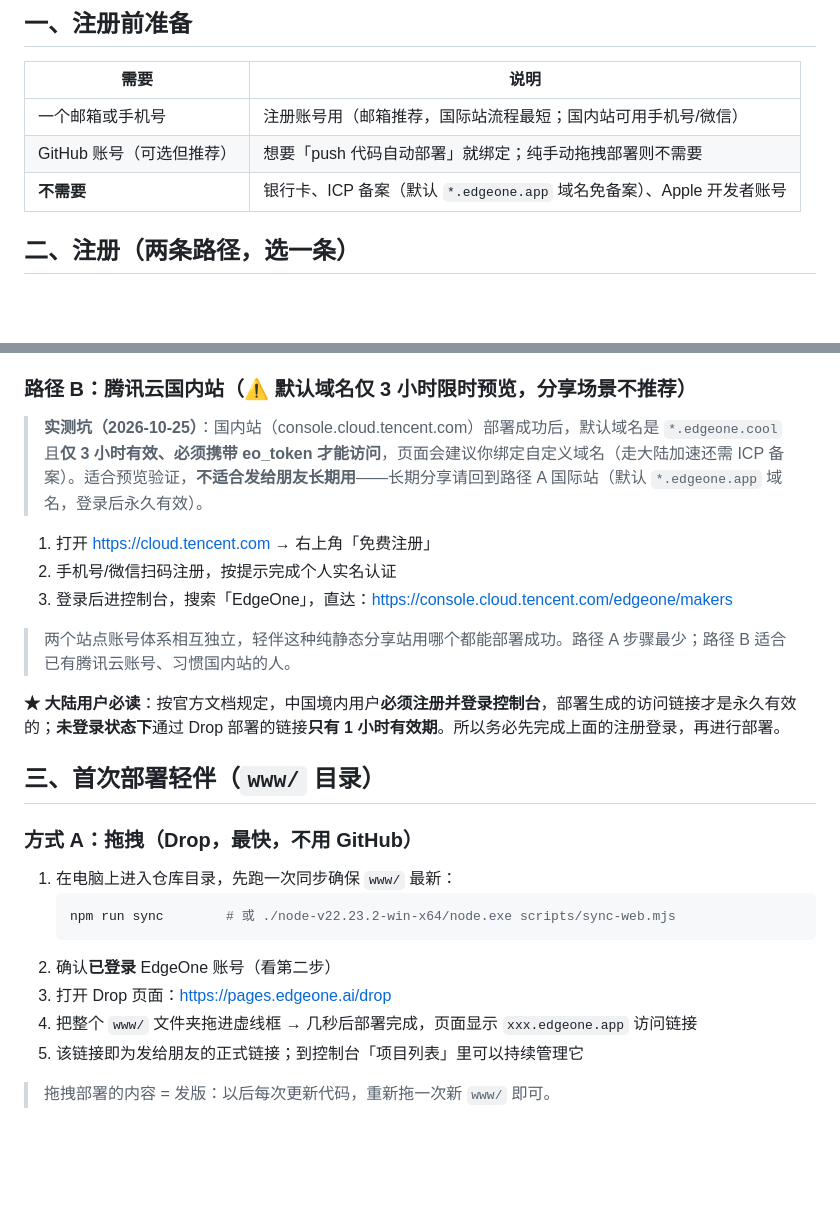
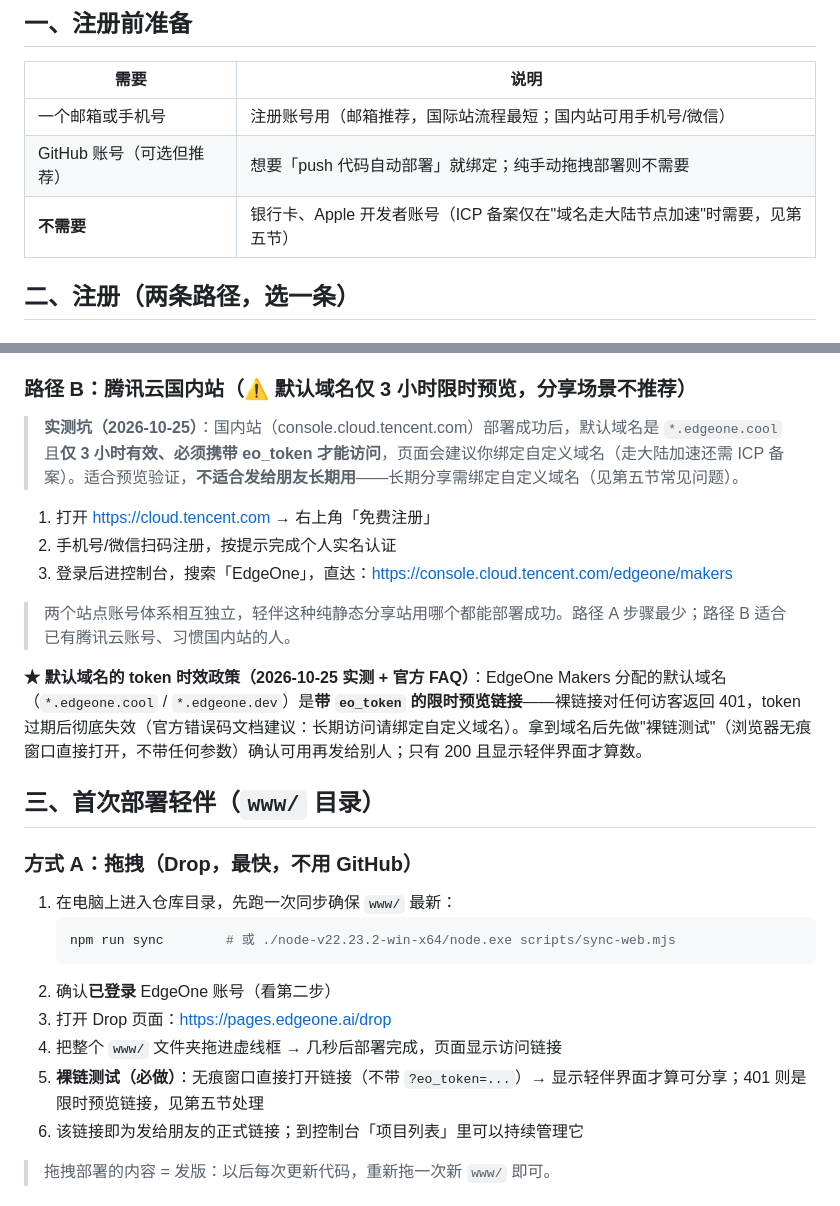
Before and after one commit to zxlin96/qingban-mvp, a Markdown page: docs/EDGEONE-REGISTER.md, 2 parts joined by grey strips. Drawn GitHub-style; blank space fills up the shorter version.

````diff
--- a/docs/EDGEONE-REGISTER.md
+++ b/docs/EDGEONE-REGISTER.md
@@ -10,7 +10,7 @@
 |---|---|
 | 一个邮箱或手机号 | 注册账号用（邮箱推荐，国际站流程最短；国内站可用手机号/微信） |
 | GitHub 账号（可选但推荐） | 想要「push 代码自动部署」就绑定；纯手动拖拽部署则不需要 |
-| **不需要** | 银行卡、ICP 备案（默认 `*.edgeone.app` 域名免备案）、Apple 开发者账号 |
+| **不需要** | 银行卡、Apple 开发者账号（ICP 备案仅在"域名走大陆节点加速"时需要，见第五节） |
 
 ## 二、注册（两条路径，选一条）
 
@@ -24,7 +24,7 @@
 
 ### 路径 B：腾讯云国内站（⚠️ 默认域名仅 3 小时限时预览，分享场景不推荐）
 
-> **实测坑（2026-10-25）**：国内站（console.cloud.tencent.com）部署成功后，默认域名是 `*.edgeone.cool` 且**仅 3 小时有效、必须携带 eo_token 才能访问**，页面会建议你绑定自定义域名（走大陆加速还需 ICP 备案）。适合预览验证，**不适合发给朋友长期用**——长期分享请回到路径 A 国际站（默认 `*.edgeone.app` 域名，登录后永久有效）。
+> **实测坑（2026-10-25）**：国内站（console.cloud.tencent.com）部署成功后，默认域名是 `*.edgeone.cool` 且**仅 3 小时有效、必须携带 eo_token 才能访问**，页面会建议你绑定自定义域名（走大陆加速还需 ICP 备案）。适合预览验证，**不适合发给朋友长期用**——长期分享需绑定自定义域名（见第五节常见问题）。
 
 1. 打开 https://cloud.tencent.com → 右上角「免费注册」
 2. 手机号/微信扫码注册，按提示完成个人实名认证
@@ -32,7 +32,7 @@
 
 > 两个站点账号体系相互独立，轻伴这种纯静态分享站用哪个都能部署成功。路径 A 步骤最少；路径 B 适合已有腾讯云账号、习惯国内站的人。
 
-**★ 大陆用户必读**：按官方文档规定，中国境内用户**必须注册并登录控制台**，部署生成的访问链接才是永久有效的；**未登录状态下**通过 Drop 部署的链接**只有 1 小时有效期**。所以务必先完成上面的注册登录，再进行部署。
+**★ 默认域名的 token 时效政策（2026-10-25 实测 + 官方 FAQ）**：EdgeOne Makers 分配的默认域名（`*.edgeone.cool` / `*.edgeone.dev`）是**带 `eo_token` 的限时预览链接**——裸链接对任何访客返回 401，token 过期后彻底失效（官方错误码文档建议：长期访问请绑定自定义域名）。拿到域名后先做"裸链测试"（浏览器无痕窗口直接打开，不带任何参数）确认可用再发给别人；只有 200 且显示轻伴界面才算数。
 
 ## 三、首次部署轻伴（`www/` 目录）
 
@@ -44,7 +44,8 @@
    ```
 2. 确认**已登录** EdgeOne 账号（看第二步）
 3. 打开 Drop 页面：https://pages.edgeone.ai/drop
-4. 把整个 `www/` 文件夹拖进虚线框 → 几秒后部署完成，页面显示 `xxx.edgeone.app` 访问链接
+4. 把整个 `www/` 文件夹拖进虚线框 → 几秒后部署完成，页面显示访问链接
+5. **裸链测试（必做）**：无痕窗口直接打开链接（不带 `?eo_token=...`）→ 显示轻伴界面才算可分享；401 则是限时预览链接，见第五节处理
 5. 该链接即为发给朋友的正式链接；到控制台「项目列表」里可以持续管理它
 
 > 拖拽部署的内容 = 发版：以后每次更新代码，重新拖一次新 `www/` 即可。
````
Also changed, not shown: other parts of docs/EDGEONE-REGISTER.md (+36 -3 lines), docs/PWA-DEPLOY.md (+7 -6 lines).
